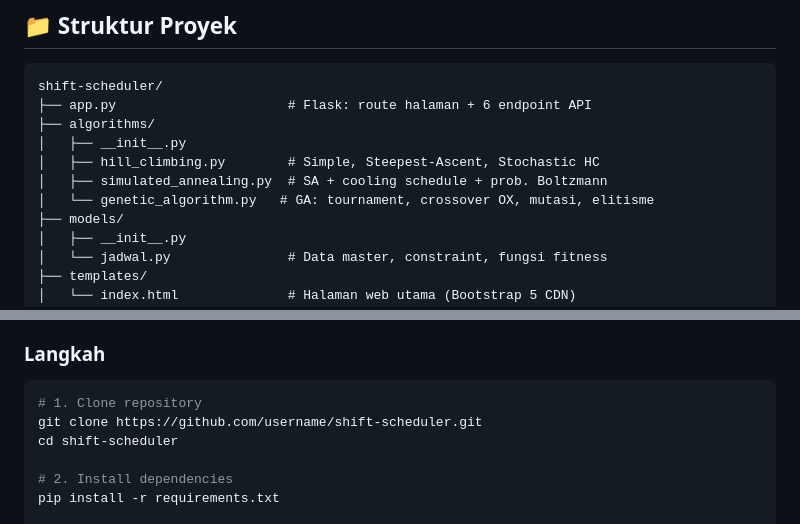
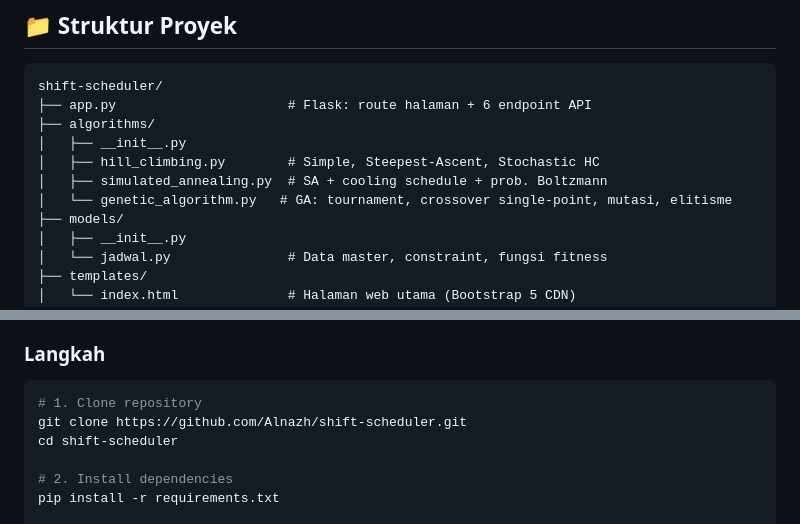
Before and after one commit to Alnazh/shift-scheduler, a Markdown page: README.md, 2 parts joined by grey strips. Drawn GitHub-style.

````diff
--- a/README.md
+++ b/README.md
@@ -57,7 +57,7 @@ shift-scheduler/
 │   ├── __init__.py
 │   ├── hill_climbing.py        # Simple, Steepest-Ascent, Stochastic HC
 │   ├── simulated_annealing.py  # SA + cooling schedule + prob. Boltzmann
-│   └── genetic_algorithm.py   # GA: tournament, crossover OX, mutasi, elitisme
+│   └── genetic_algorithm.py   # GA: tournament, crossover single-point, mutasi, elitisme
 ├── models/
 │   ├── __init__.py
 │   └── jadwal.py               # Data master, constraint, fungsi fitness
@@ -88,7 +88,7 @@ shift-scheduler/
 
 ```bash
 # 1. Clone repository
-git clone https://github.com/username/shift-scheduler.git
+git clone https://github.com/Alnazh/shift-scheduler.git
 cd shift-scheduler
 
 # 2. Install dependencies
````
Also changed, not shown: other parts of README.md (+14 -27 lines), static/img/screenshot_web.png (added).
